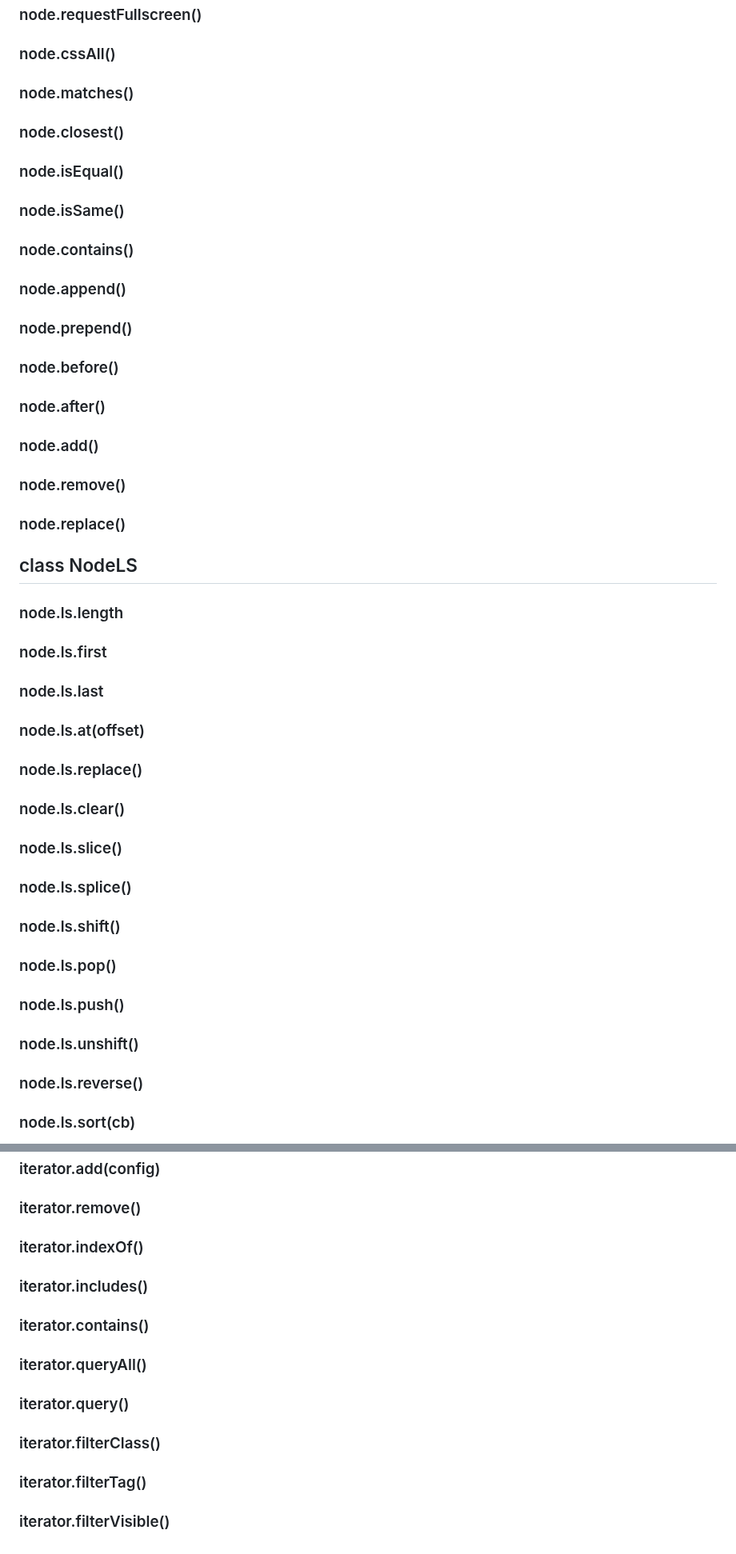
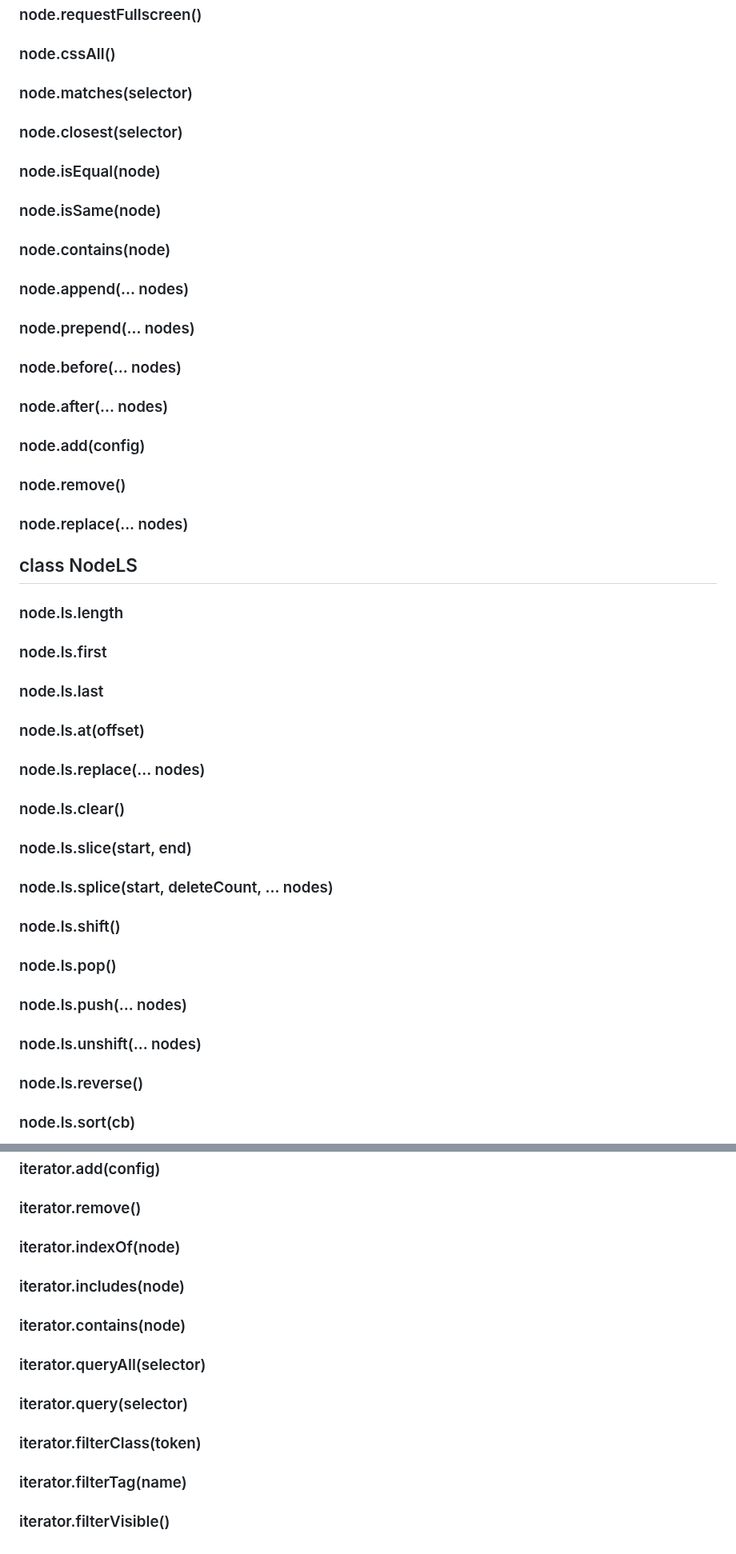
Before and after one commit to GabrielZoroaster/Domite, a Markdown page: readme.md, 2 parts joined by grey strips. Shown at 80% size. Drawn GitHub-style.

```diff
--- a/readme.md
+++ b/readme.md
@@ -242,32 +240,32 @@ Checks if there is a `Node` within the given `Element` matching the specified ta
 ### node.animate()
 ### node.requestFullscreen()
 ### node.cssAll()
-### node.matches()
-### node.closest()
-### node.isEqual()
-### node.isSame()
-### node.contains()
-### node.append()
-### node.prepend()
-### node.before()
-### node.after()
-### node.add()
+### node.matches(selector)
+### node.closest(selector)
+### node.isEqual(node)
+### node.isSame(node)
+### node.contains(node)
+### node.append(... nodes)
+### node.prepend(... nodes)
+### node.before(... nodes)
+### node.after(... nodes)
+### node.add(config)
 ### node.remove()
-### node.replace()
+### node.replace(... nodes)
 
 ## class NodeLS
 ### node.ls.length
 ### node.ls.first
 ### node.ls.last
 ### node.ls.at(offset)
-### node.ls.replace()
+### node.ls.replace(... nodes)
 ### node.ls.clear()
-### node.ls.slice()
-### node.ls.splice()
+### node.ls.slice(start, end)
+### node.ls.splice(start, deleteCount, ... nodes)
 ### node.ls.shift()
 ### node.ls.pop()
-### node.ls.push()
-### node.ls.unshift()
+### node.ls.push(... nodes)
+### node.ls.unshift(... nodes)
 ### node.ls.reverse()
 ### node.ls.sort(cb)
 ### node.ls.shuffle()
@@ -318,11 +316,11 @@ Checks if there is a `Node` within the given `Element` matching the specified ta
 ### iterator.html(html)
 ### iterator.add(config)
 ### iterator.remove()
-### iterator.indexOf()
-### iterator.includes()
-### iterator.contains()
-### iterator.queryAll()
-### iterator.query()
-### iterator.filterClass()
-### iterator.filterTag()
+### iterator.indexOf(node)
+### iterator.includes(node)
+### iterator.contains(node)
+### iterator.queryAll(selector)
+### iterator.query(selector)
+### iterator.filterClass(token)
+### iterator.filterTag(name)
 ### iterator.filterVisible()
```
Also changed, not shown: other parts of readme.md (+114 -116 lines).
